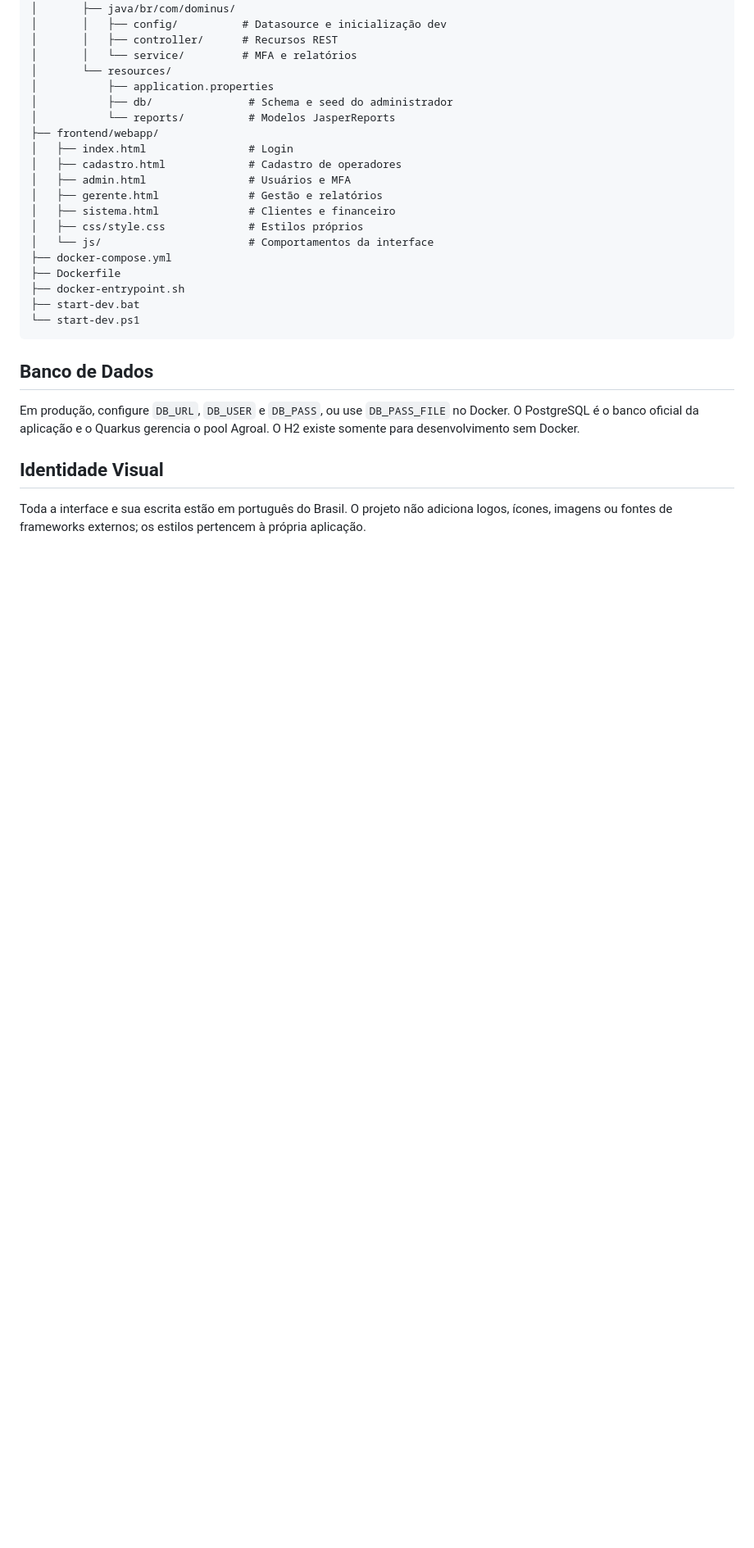
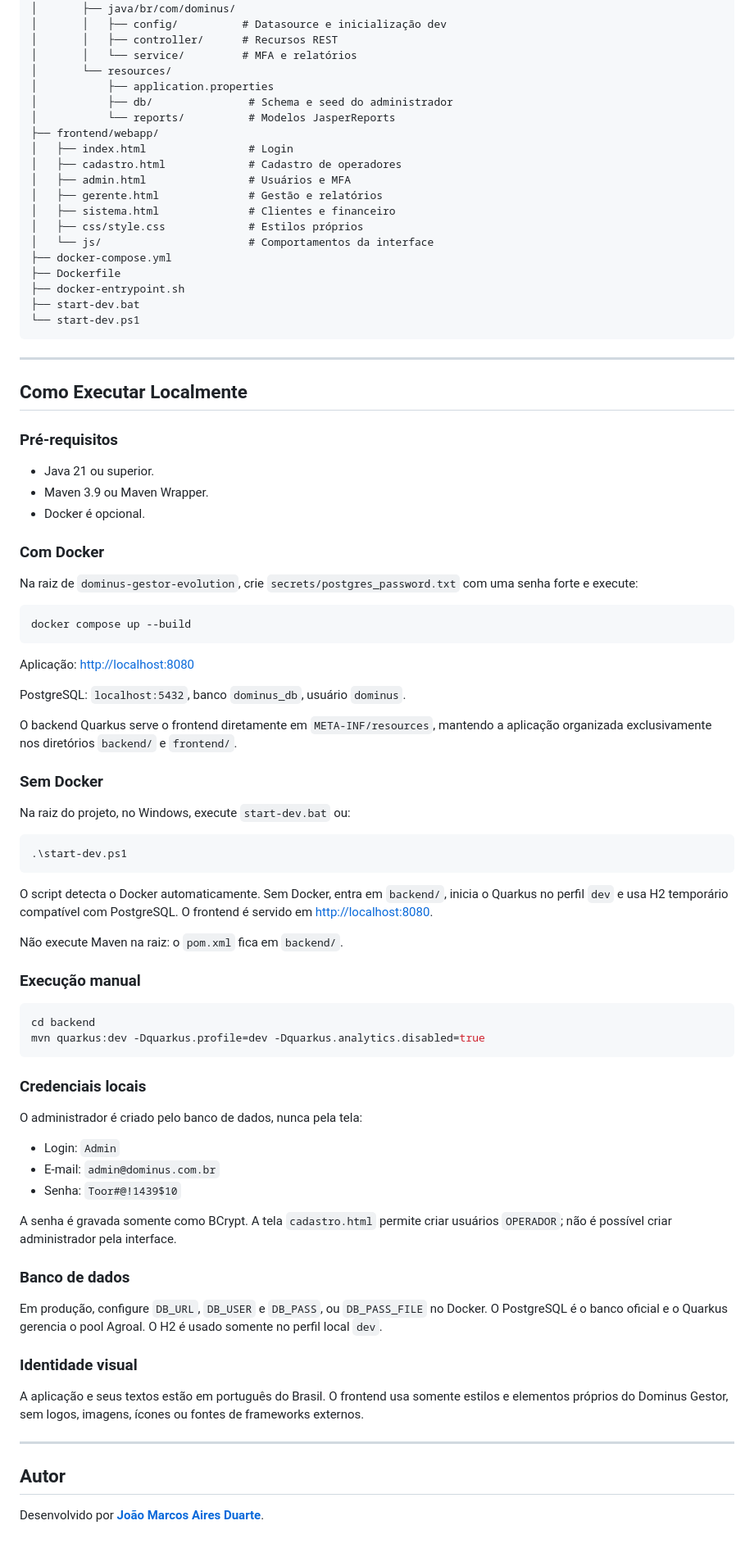
Before and after one commit to JotaMarcos/Dominus-Gestor-Evolution, a Markdown page: README.md, the part around one of its changes. Shown at 82% size. Drawn GitHub-style; blank space fills up the shorter version.

Commit message:
Document local application startup

````diff
--- a/README.md
+++ b/README.md
@@ -165,10 +67,69 @@ dominus-gestor-evolution/
 └── start-dev.ps1
 ```
 
-## Banco de Dados
+---
 
-Em produção, configure `DB_URL`, `DB_USER` e `DB_PASS`, ou use `DB_PASS_FILE` no Docker. O PostgreSQL é o banco oficial da aplicação e o Quarkus gerencia o pool Agroal. O H2 existe somente para desenvolvimento sem Docker.
+## Como Executar Localmente
 
-## Identidade Visual
+### Pré-requisitos
 
-Toda a interface e sua escrita estão em português do Brasil. O projeto não adiciona logos, ícones, imagens ou fontes de frameworks externos; os estilos pertencem à própria aplicação.
+- Java 21 ou superior.
+- Maven 3.9 ou Maven Wrapper.
+- Docker é opcional.
+
+### Com Docker
+
+Na raiz de `dominus-gestor-evolution`, crie `secrets/postgres_password.txt` com uma senha forte e execute:
+
+```bash
+docker compose up --build
+```
+
+Aplicação: [http://localhost:8080](http://localhost:8080)
+
+PostgreSQL: `localhost:5432`, banco `dominus_db`, usuário `dominus`.
+
+O backend Quarkus serve o frontend diretamente em `META-INF/resources`, mantendo a aplicação organizada exclusivamente nos diretórios `backend/` e `frontend/`.
+
+### Sem Docker
+
+Na raiz do projeto, no Windows, execute `start-dev.bat` ou:
+
+```powershell
+.\start-dev.ps1
+```
+
+O script detecta o Docker automaticamente. Sem Docker, entra em `backend/`, inicia o Quarkus no perfil `dev` e usa H2 temporário compatível com PostgreSQL. O frontend é servido em [http://localhost:8080](http://localhost:8080).
+
+Não execute Maven na raiz: o `pom.xml` fica em `backend/`.
+
+### Execução manual
+
+```powershell
+cd backend
+mvn quarkus:dev -Dquarkus.profile=dev -Dquarkus.analytics.disabled=true
+```
+
+### Credenciais locais
+
+O administrador é criado pelo banco de dados, nunca pela tela:
+
+- Login: `Admin`
+- E-mail: `admin@dominus.com.br`
+- Senha: `Toor#@!1439$10`
+
+A senha é gravada somente como BCrypt. A tela `cadastro.html` permite criar usuários `OPERADOR`; não é possível criar administrador pela interface.
+
+### Banco de dados
+
+Em produção, configure `DB_URL`, `DB_USER` e `DB_PASS`, ou `DB_PASS_FILE` no Docker. O PostgreSQL é o banco oficial e o Quarkus gerencia o pool Agroal. O H2 é usado somente no perfil local `dev`.
+
+### Identidade visual
+
+A aplicação e seus textos estão em português do Brasil. O frontend usa somente estilos e elementos próprios do Dominus Gestor, sem logos, imagens, ícones ou fontes de frameworks externos.
+
+---
+
+## Autor
+
+Desenvolvido por **[João Marcos Aires Duarte](https://github.com/JotaMarcos)**.
````
Also changed, not shown: other parts of README.md (+18 -116 lines).
